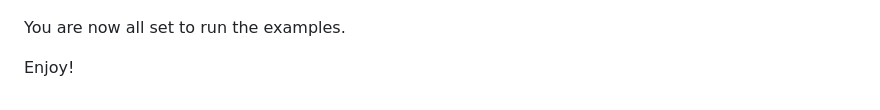
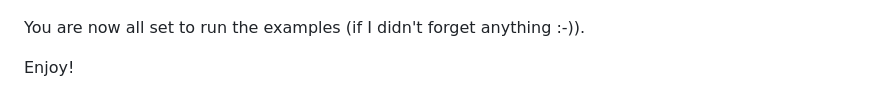
Before and after one commit to chrisenz/sEKV-Design-in-IHP-SG13G2, a Markdown page: README.md, the part around one of its changes. GitHub-like rendering.

```diff
--- a/README.md
+++ b/README.md
@@ -38,6 +38,6 @@ as shown below:
 
 ![ngspice osdi dirspice scripts.](/img/SPICE_SCRIPTS.png)
 
-You are now all set to run the examples.
+You are now all set to run the examples (if I didn't forget anything :-)).
 
 Enjoy!
```
Also changed, not shown: other parts of README.md (+1 -1 lines).
